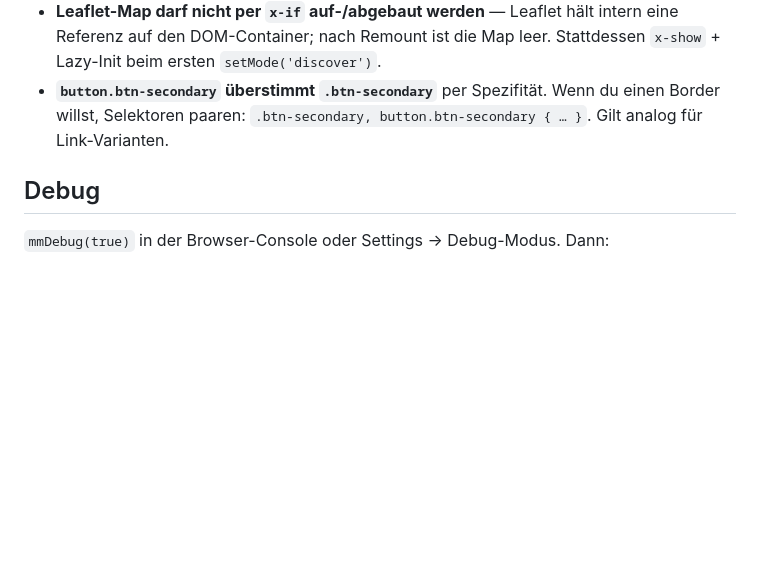
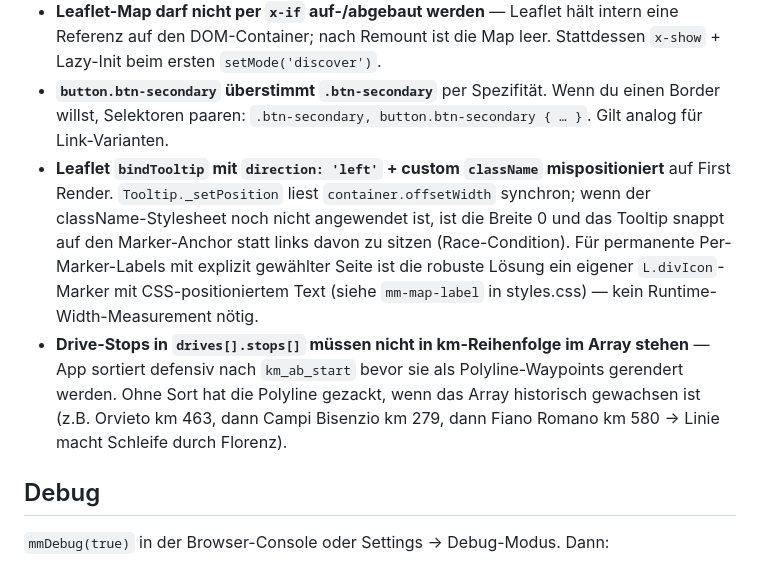
Before and after one commit to michaelstingl/mm-explore, a Markdown page: CLAUDE.md, the part around the change. GitHub-like rendering; blank space fills up the shorter version.

```diff
--- a/CLAUDE.md
+++ b/CLAUDE.md
@@ -82,6 +82,8 @@ IDs sind kebab-case, Daten ISO (`YYYY-MM-DD` oder `YYYY-MM-DDTHH:MM`). Coords al
 - **Leaflet `fitBounds` auf 0×0-Container verrechnet sich** und zoomt eng auf den geometrischen Mittelpunkt aller Pins (für diese Reise: Adria vor Rimini). Erst `invalidateSize` dann `fitBounds`, beide in einem `setTimeout(…, 100)`.
 - **Leaflet-Map darf nicht per `x-if` auf-/abgebaut werden** — Leaflet hält intern eine Referenz auf den DOM-Container; nach Remount ist die Map leer. Stattdessen `x-show` + Lazy-Init beim ersten `setMode('discover')`.
 - **`button.btn-secondary` überstimmt `.btn-secondary`** per Spezifität. Wenn du einen Border willst, Selektoren paaren: `.btn-secondary, button.btn-secondary { … }`. Gilt analog für Link-Varianten.
+- **Leaflet `bindTooltip` mit `direction: 'left'` + custom `className` mispositioniert** auf First Render. `Tooltip._setPosition` liest `container.offsetWidth` synchron; wenn der className-Stylesheet noch nicht angewendet ist, ist die Breite 0 und das Tooltip snappt auf den Marker-Anchor statt links davon zu sitzen (Race-Condition). Für permanente Per-Marker-Labels mit explizit gewählter Seite ist die robuste Lösung ein eigener `L.divIcon`-Marker mit CSS-positioniertem Text (siehe `mm-map-label` in styles.css) — kein Runtime-Width-Measurement nötig.
+- **Drive-Stops in `drives[].stops[]` müssen nicht in km-Reihenfolge im Array stehen** — App sortiert defensiv nach `km_ab_start` bevor sie als Polyline-Waypoints gerendert werden. Ohne Sort hat die Polyline gezackt, wenn das Array historisch gewachsen ist (z.B. Orvieto km 463, dann Campi Bisenzio km 279, dann Fiano Romano km 580 → Linie macht Schleife durch Florenz).
 
 ## Debug
 
```
Also changed, not shown: README.md (+3 -2 lines).
